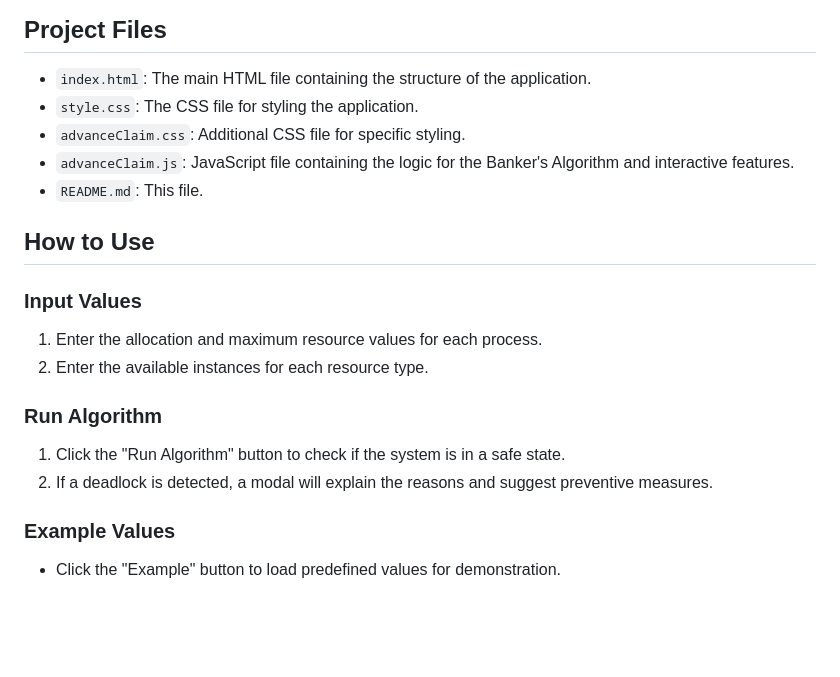
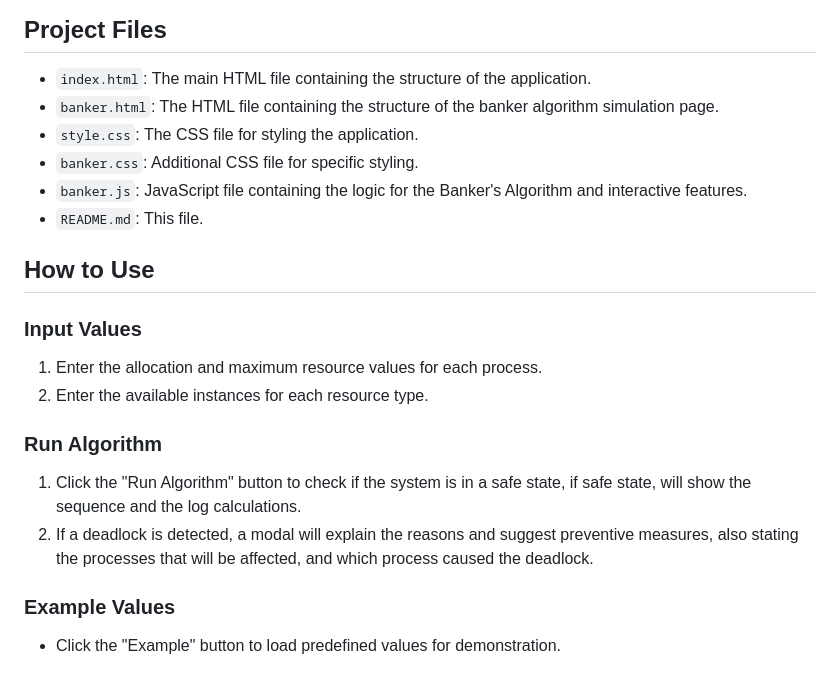
Before and after one commit to jaywmz/OS-Bankers-Algorithm-Simulation, a Markdown page: README.md, the part around the change. Rendered like a GitHub page; blank space fills up the shorter version.

```diff
--- a/README.md
+++ b/README.md
@@ -33,9 +33,10 @@ This project implements the Banker's Algorithm for deadlock avoidance in the con
 ## Project Files
 
 - `index.html`: The main HTML file containing the structure of the application.
+- `banker.html`: The HTML file containing the structure of the banker algorithm simulation page.
 - `style.css`: The CSS file for styling the application.
-- `advanceClaim.css`: Additional CSS file for specific styling.
-- `advanceClaim.js`: JavaScript file containing the logic for the Banker's Algorithm and interactive features.
+- `banker.css`: Additional CSS file for specific styling.
+- `banker.js`: JavaScript file containing the logic for the Banker's Algorithm and interactive features.
 - `README.md`: This file.
 
 ## How to Use
@@ -47,8 +48,8 @@ This project implements the Banker's Algorithm for deadlock avoidance in the con
 
 ### Run Algorithm
 
-1. Click the "Run Algorithm" button to check if the system is in a safe state.
-2. If a deadlock is detected, a modal will explain the reasons and suggest preventive measures.
+1. Click the "Run Algorithm" button to check if the system is in a safe state, if safe state, will show the sequence and the log calculations.
+2. If a deadlock is detected, a modal will explain the reasons and suggest preventive measures, also stating the processes that will be affected, and which process caused the deadlock.
 
 ### Example Values
 
```
